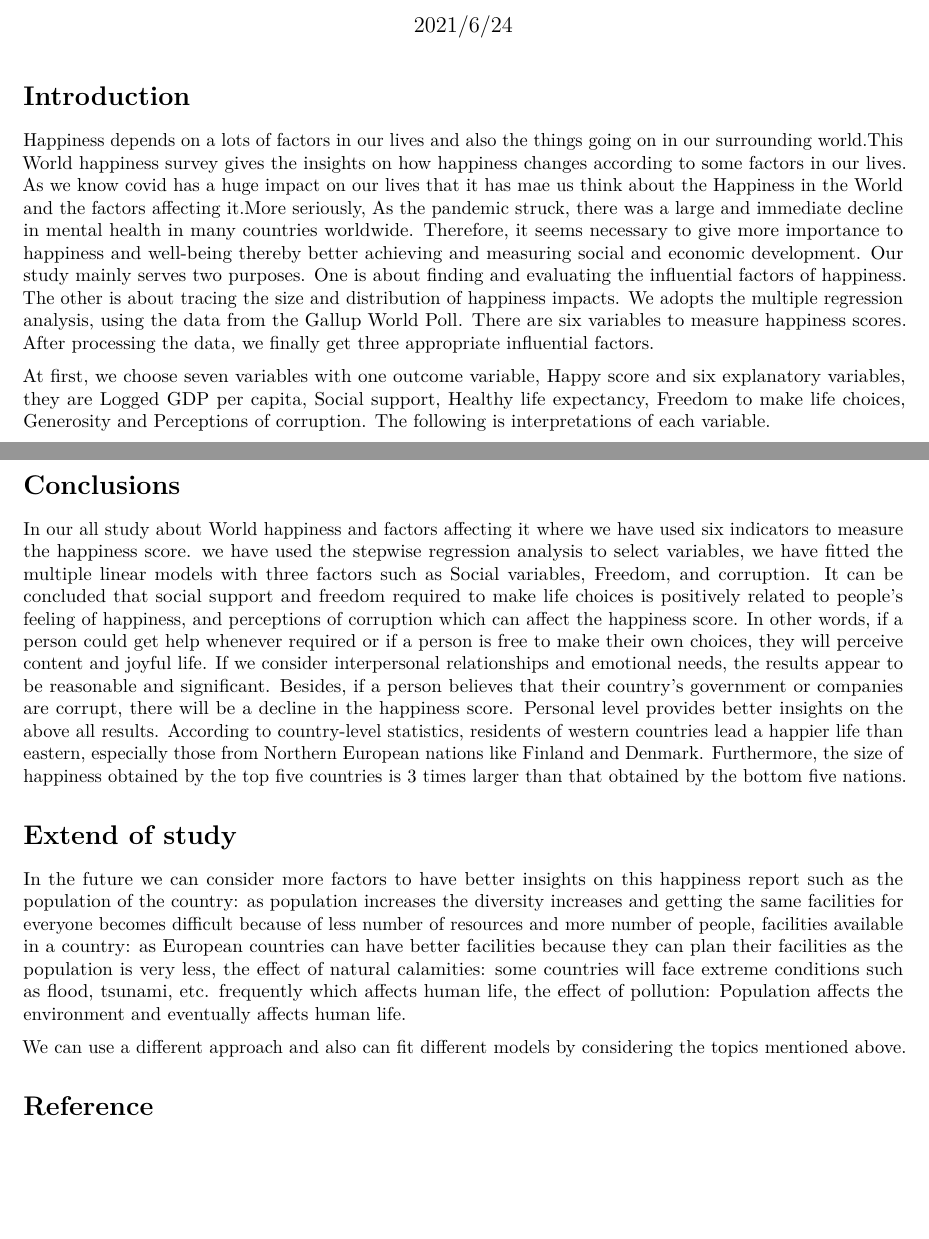
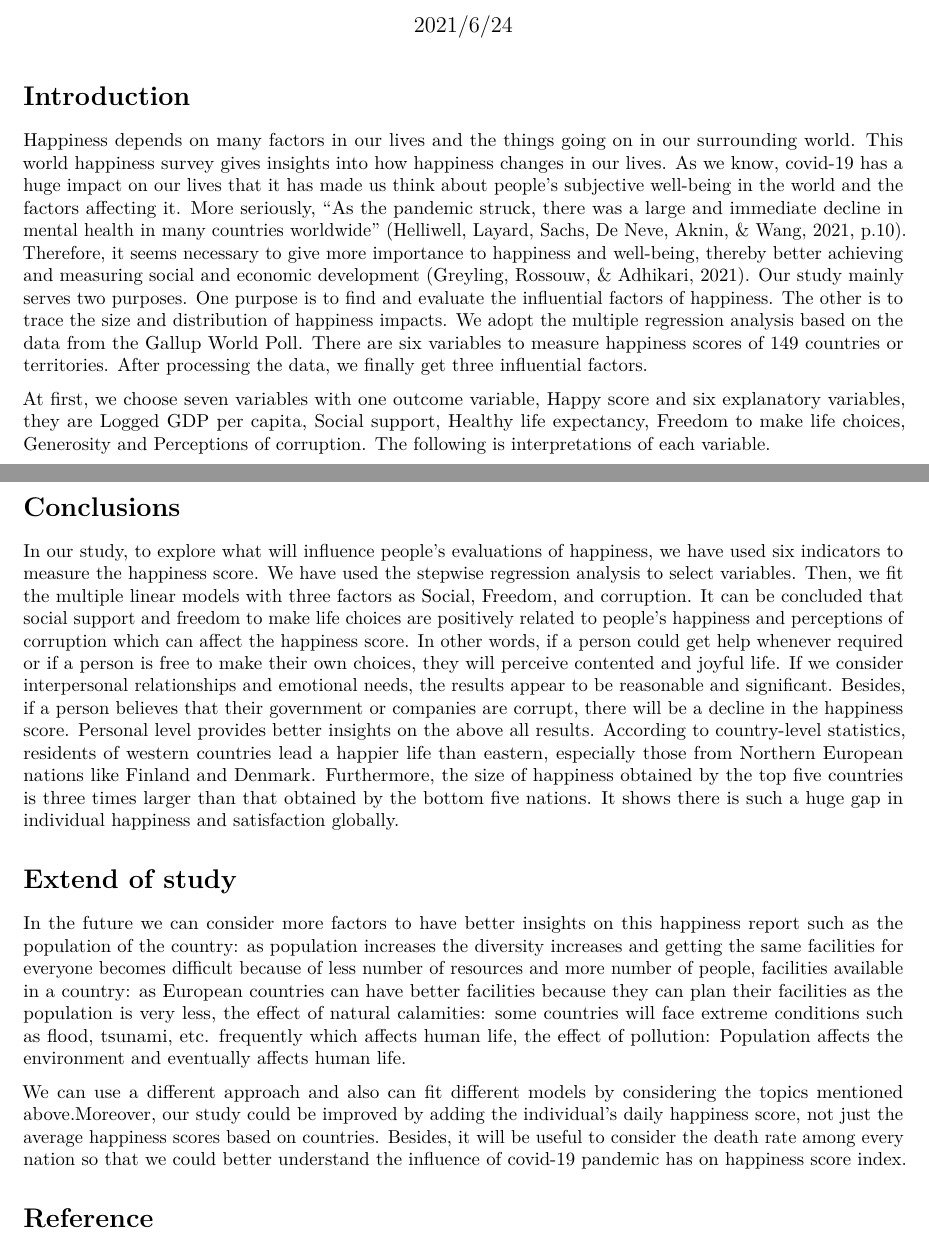
Before and after one commit to ananthp189/Group_21, an R Markdown document (Group_21.Rmd): two parts of pages 1 and 9 of 9 before the commit and two parts of pages 1 and 8 of 8 after it, joined at a grey line, cut so that both start at the same text, the shorter picture padded with empty space. Rendered offline with R 4.5, knitr and Pandoc, then LaTeX, with nearby package versions; some code elsewhere in the file could not run offline.

Commit message:
update by wanqing

````diff
--- a/Group_21.Rmd
+++ b/Group_21.Rmd
@@ -37,7 +37,7 @@ happiness <- read_csv("Group_21.csv")
 ```
 
 # Introduction{#sec:Intro}
-Happiness depends on a lots of factors in our lives and also the things going on in our surrounding world.This World happiness survey gives the insights on how happiness changes according to some factors in our lives. As we know covid has a huge impact on our lives that it has mae us think about the Happiness in the World and the factors affecting it.More seriously, As the pandemic struck, there was a large and immediate decline in mental health in many countries worldwide. Therefore, it seems necessary to give more importance to happiness and well-being thereby better achieving and measuring social and economic development. Our study mainly serves two purposes. One is about finding and evaluating the influential factors of happiness. The other is about tracing the size and distribution of happiness impacts. We adopts the multiple regression analysis, using the data from the Gallup World Poll. There are six variables to measure happiness scores. After processing the data, we finally get three appropriate influential factors.
+Happiness depends on many factors in our lives and the things going on in our surrounding world. This world happiness survey gives insights into how happiness changes in our lives. As we know, covid-19 has a huge impact on our lives that it has made us think about people’s subjective well-being in the world and the factors affecting it. More seriously, “As the pandemic struck, there was a large and immediate decline in mental health in many countries worldwide” (Helliwell, Layard, Sachs, De Neve, Aknin, & Wang, 2021, p.10). Therefore, it seems necessary to give more importance to happiness and well-being, thereby better achieving and measuring social and economic development (Greyling, Rossouw, & Adhikari, 2021). Our study mainly serves two purposes. One purpose is to find and evaluate the influential factors of happiness. The other is to trace the size and distribution of happiness impacts. We adopt the multiple regression analysis based on the data from the Gallup World Poll. There are six variables to measure happiness scores of 149 countries or territories. After processing the data, we finally get three influential factors.
 
 At first, we choose seven variables with one outcome variable, Happy score and six explanatory variables, they are Logged GDP per capita, Social support, Healthy life expectancy, Freedom to make life choices, Generosity and Perceptions of corruption. The following is interpretations of each variable.
 
@@ -233,12 +233,11 @@ confint(model,level = .95)
 The data in the table shows that the coefficient range of Social support affecting happiness score is 4.64 to 6.61, and the coefficient range of Freedom is 1.16 to 3.29. The most explanatory variable corruption affects the corresponding variable in the range of -1.83 to -0.62. The interval does not contain 0, indicating that the selected independent variables and their coefficients are valid, and as analyzed above, their given coefficients are the mean value of the interval.
 
 # Conclusions {#sec:Conc}
-In our all study about World happiness and factors affecting it where we have used six indicators to measure the happiness score. we have used the stepwise regression analysis to select variables, we have fitted the multiple linear models with three factors such as Social variables, Freedom, and corruption.
-It can be concluded that social support and freedom required to make life choices is positively related to people’s feeling of happiness, and perceptions of corruption which can affect the happiness score. In other words, if a person could get help whenever required or if a person is free to make their own choices, they will perceive content and joyful life. If we consider interpersonal relationships and emotional needs, the results appear to be reasonable and significant. Besides, if a person believes that their country’s government or companies are corrupt, there will be a decline in the happiness score. Personal level provides better insights on the above all results. According to country-level statistics, residents of western countries lead a happier life than eastern, especially those from Northern European nations like Finland and Denmark. Furthermore, the size of happiness obtained by the top five countries is 3 times larger than that obtained by the bottom five nations.
+In our study, to explore what will influence people’s evaluations of happiness, we have used six indicators to measure the happiness score. We have used the stepwise regression analysis to select variables. Then, we fit the multiple linear models with three factors as Social, Freedom, and corruption. It can be concluded that social support and freedom to make life choices are positively related to people’s happiness and perceptions of corruption which can affect the happiness score. In other words, if a person could get help whenever required or if a person is free to make their own choices, they will perceive contented and joyful life. If we consider interpersonal relationships and emotional needs, the results appear to be reasonable and significant. Besides, if a person believes that their government or companies are corrupt, there will be a decline in the happiness score. Personal level provides better insights on the above all results. According to country-level statistics, residents of western countries lead a happier life than eastern, especially those from Northern European nations like Finland and Denmark. Furthermore, the size of happiness obtained by the top five countries is three times larger than that obtained by the bottom five nations. It shows there is such a huge gap in individual happiness and satisfaction globally.
 
 # Extend of study {#sec:ES}
 In the future we can consider more factors to have better insights on this happiness report such as the population of the country: as population increases the diversity increases and getting the same facilities for everyone becomes difficult because of less number of resources and more number of people, facilities available in a country: as European countries can have better facilities because they can plan their facilities as the population is very less, the effect of natural calamities: some countries will face extreme conditions such as flood, tsunami, etc. frequently which affects human life, the effect of pollution: Population affects the environment and eventually affects human life.
 
-We can use a different approach and also can fit different models by considering the topics mentioned above.
+We can use a different approach and also can fit different models by considering the topics mentioned above.Moreover, our study could be improved by adding the individual’s daily happiness score, not just the average happiness scores based on countries. Besides, it will be useful to consider the death rate among every nation so that we could better understand the influence of covid-19 pandemic has on happiness score index.
 
 # Reference {#sec:RE}
````
Also changed, not shown: Group_21.pdf, Group_21.Rmd (6 more changed lines).
